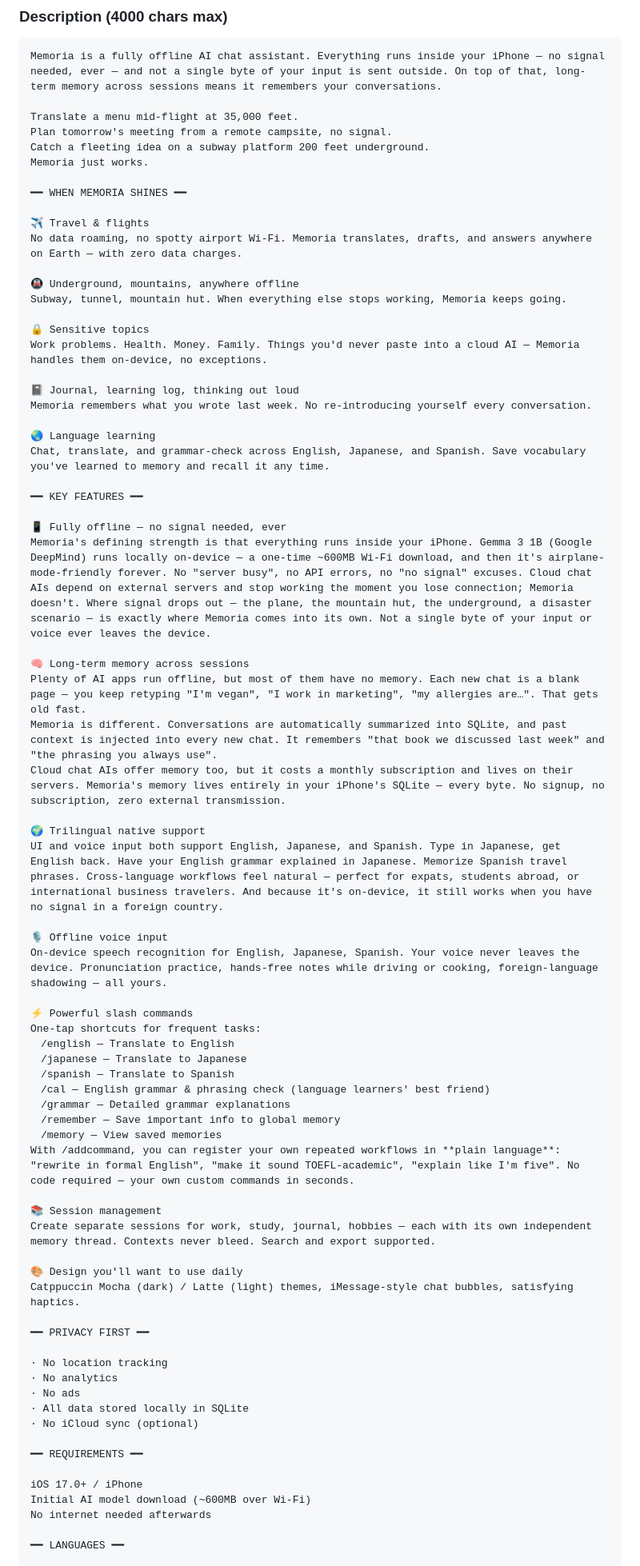
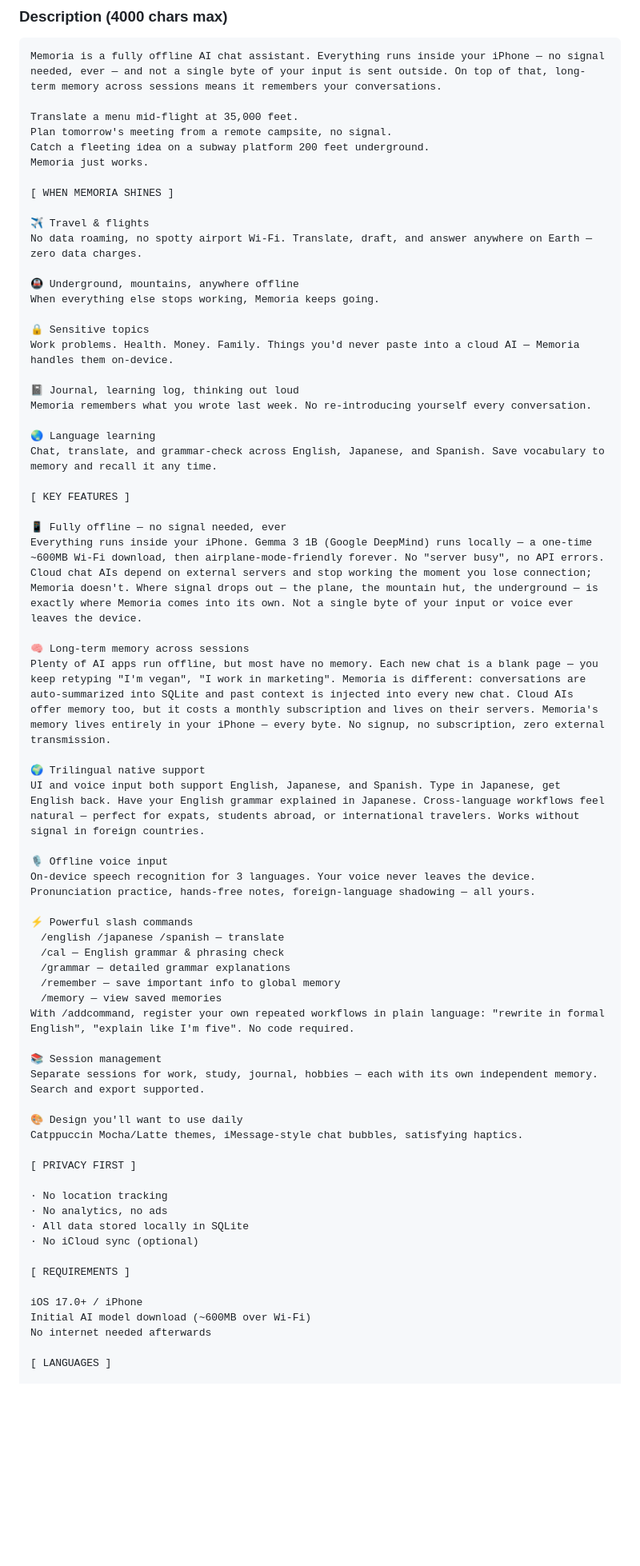
Before and after one commit to daichi1783/ollama-memory-chat, a Markdown page: APPSTORE_METADATA.md, the part around one of its changes. Shown at 80% size. Rendered like a GitHub page; blank space fills up the shorter version.

```diff
--- a/APPSTORE_METADATA.md
+++ b/APPSTORE_METADATA.md
@@ -165,69 +136,63 @@ Plan tomorrow's meeting from a remote campsite, no signal.
 Catch a fleeting idea on a subway platform 200 feet underground.
 Memoria just works.
 
-━━ WHEN MEMORIA SHINES ━━
+[ WHEN MEMORIA SHINES ]
 
 ✈️ Travel & flights
-No data roaming, no spotty airport Wi-Fi. Memoria translates, drafts, and answers anywhere on Earth — with zero data charges.
+No data roaming, no spotty airport Wi-Fi. Translate, draft, and answer anywhere on Earth — zero data charges.
 
 🚇 Underground, mountains, anywhere offline
-Subway, tunnel, mountain hut. When everything else stops working, Memoria keeps going.
+When everything else stops working, Memoria keeps going.
 
 🔒 Sensitive topics
-Work problems. Health. Money. Family. Things you'd never paste into a cloud AI — Memoria handles them on-device, no exceptions.
+Work problems. Health. Money. Family. Things you'd never paste into a cloud AI — Memoria handles them on-device.
 
 📓 Journal, learning log, thinking out loud
 Memoria remembers what you wrote last week. No re-introducing yourself every conversation.
 
 🌏 Language learning
-Chat, translate, and grammar-check across English, Japanese, and Spanish. Save vocabulary you've learned to memory and recall it any time.
+Chat, translate, and grammar-check across English, Japanese, and Spanish. Save vocabulary to memory and recall it any time.
 
-━━ KEY FEATURES ━━
+[ KEY FEATURES ]
 
 📱 Fully offline — no signal needed, ever
-Memoria's defining strength is that everything runs inside your iPhone. Gemma 3 1B (Google DeepMind) runs locally on-device — a one-time ~600MB Wi-Fi download, and then it's airplane-mode-friendly forever. No "server busy", no API errors, no "no signal" excuses. Cloud chat AIs depend on external servers and stop working the moment you lose connection; Memoria doesn't. Where signal drops out — the plane, the mountain hut, the underground, a disaster scenario — is exactly where Memoria comes into its own. Not a single byte of your input or voice ever leaves the device.
+Everything runs inside your iPhone. Gemma 3 1B (Google DeepMind) runs locally — a one-time ~600MB Wi-Fi download, then airplane-mode-friendly forever. No "server busy", no API errors. Cloud chat AIs depend on external servers and stop working the moment you lose connection; Memoria doesn't. Where signal drops out — the plane, the mountain hut, the underground — is exactly where Memoria comes into its own. Not a single byte of your input or voice ever leaves the device.
 
 🧠 Long-term memory across sessions
-Plenty of AI apps run offline, but most of them have no memory. Each new chat is a blank page — you keep retyping "I'm vegan", "I work in marketing", "my allergies are…". That gets old fast.
-Memoria is different. Conversations are automatically summarized into SQLite, and past context is injected into every new chat. It remembers "that book we discussed last week" and "the phrasing you always use".
-Cloud chat AIs offer memory too, but it costs a monthly subscription and lives on their servers. Memoria's memory lives entirely in your iPhone's SQLite — every byte. No signup, no subscription, zero external transmission.
+Plenty of AI apps run offline, but most have no memory. Each new chat is a blank page — you keep retyping "I'm vegan", "I work in marketing". Memoria is different: conversations are auto-summarized into SQLite and past context is injected into every new chat. Cloud AIs offer memory too, but it costs a monthly subscription and lives on their servers. Memoria's memory lives entirely in your iPhone — every byte. No signup, no subscription, zero external transmission.
 
 🌍 Trilingual native support
-UI and voice input both support English, Japanese, and Spanish. Type in Japanese, get English back. Have your English grammar explained in Japanese. Memorize Spanish travel phrases. Cross-language workflows feel natural — perfect for expats, students abroad, or international business travelers. And because it's on-device, it still works when you have no signal in a foreign country.
+UI and voice input both support English, Japanese, and Spanish. Type in Japanese, get English back. Have your English grammar explained in Japanese. Cross-language workflows feel natural — perfect for expats, students abroad, or international travelers. Works without signal in foreign countries.
 
 🎙️ Offline voice input
-On-device speech recognition for English, Japanese, Spanish. Your voice never leaves the device. Pronunciation practice, hands-free notes while driving or cooking, foreign-language shadowing — all yours.
+On-device speech recognition for 3 languages. Your voice never leaves the device. Pronunciation practice, hands-free notes, foreign-language shadowing — all yours.
 
 ⚡ Powerful slash commands
-One-tap shortcuts for frequent tasks:
-　/english — Translate to English
-　/japanese — Translate to Japanese
-　/spanish — Translate to Spanish
-　/cal — English grammar & phrasing check (language learners' best friend)
-　/grammar — Detailed grammar explanations
-　/remember — Save important info to global memory
-　/memory — View saved memories
-With /addcommand, you can register your own repeated workflows in **plain language**: "rewrite in formal English", "make it sound TOEFL-academic", "explain like I'm five". No code required — your own custom commands in seconds.
+　/english /japanese /spanish — translate
+　/cal — English grammar & phrasing check
+　/grammar — detailed grammar explanations
+　/remember — save important info to global memory
+　/memory — view saved memories
+With /addcommand, register your own repeated workflows in plain language: "rewrite in formal English", "explain like I'm five". No code required.
 
 📚 Session management
-Create separate sessions for work, study, journal, hobbies — each with its own independent memory thread. Contexts never bleed. Search and export supported.
+Separate sessions for work, study, journal, hobbies — each with its own independent memory. Search and export supported.
 
 🎨 Design you'll want to use daily
-Catppuccin Mocha (dark) / Latte (light) themes, iMessage-style chat bubbles, satisfying haptics.
+Catppuccin Mocha/Latte themes, iMessage-style chat bubbles, satisfying haptics.
 
-━━ PRIVACY FIRST ━━
+[ PRIVACY FIRST ]
 
 · No location tracking
-· No analytics
-· No ads
+· No analytics, no ads
 · All data stored locally in SQLite
 · No iCloud sync (optional)
 
-━━ REQUIREMENTS ━━
+[ REQUIREMENTS ]
 
 iOS 17.0+ / iPhone
 Initial AI model download (~600MB over Wi-Fi)
 No internet needed afterwards
 
-━━ LANGUAGES ━━
+[ LANGUAGES ]
 
```
Also changed, not shown: other parts of APPSTORE_METADATA.md (+56 -93 lines).
